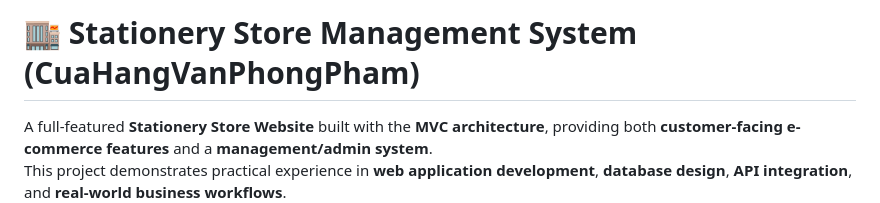
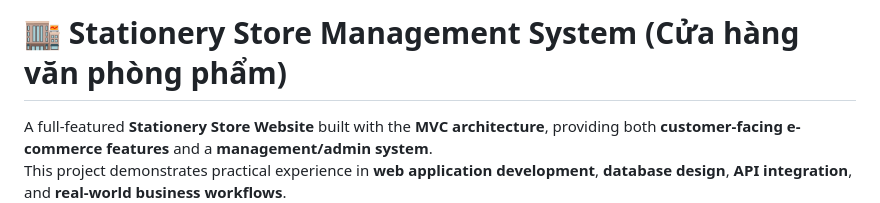
Before and after one commit to DuyHoan23/VanPhongPham, a Markdown page: README.md, the part around the change. Drawn GitHub-style.

Commit message:
Update project name to include Vietnamese characters

```diff
--- a/README.md
+++ b/README.md
@@ -1,4 +1,4 @@
-# 🏬 Stationery Store Management System (CuaHangVanPhongPham)
+# 🏬 Stationery Store Management System (Cửa hàng văn phòng phẩm)
 
 A full-featured **Stationery Store Website** built with the **MVC architecture**, providing both **customer-facing e-commerce features** and a **management/admin system**.
 This project demonstrates practical experience in **web application development**, **database design**, **API integration**, and **real-world business workflows**.
```
